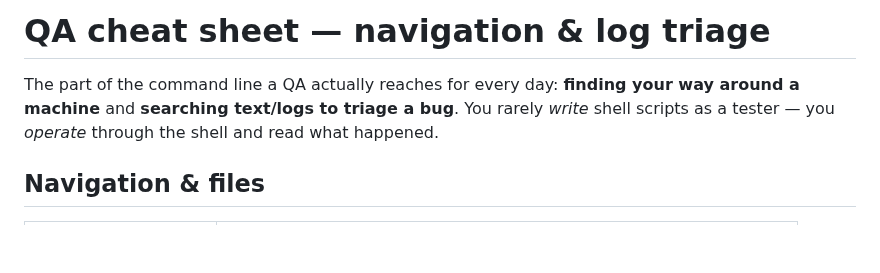
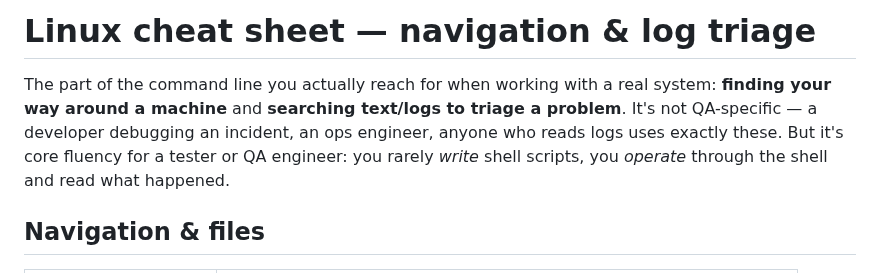
Before and after one commit to asoaresbb/qa-learning-path, a Markdown page: modules/01-linux-basics/linux-cheatsheet.md, the part around the change. GitHub-like rendering; blank space fills up the shorter version.

Commit message:
docs(module-1): retitle cheat sheet, broaden framing beyond QA
These are general command-line skills (anyone reading logs uses them), not
QA-specific. Retitle to match the filename and reframe the intro while
keeping the note on why it matters for testers.

```diff
--- a/modules/01-linux-basics/linux-cheatsheet.md
+++ b/modules/01-linux-basics/linux-cheatsheet.md
@@ -1,6 +1,6 @@
-# QA cheat sheet — navigation & log triage
+# Linux cheat sheet — navigation & log triage
 
-The part of the command line a QA actually reaches for every day: **finding your way around a machine** and **searching text/logs to triage a bug**. You rarely *write* shell scripts as a tester — you *operate* through the shell and read what happened.
+The part of the command line you actually reach for when working with a real system: **finding your way around a machine** and **searching text/logs to triage a problem**. It's not QA-specific — a developer debugging an incident, an ops engineer, anyone who reads logs uses exactly these. But it's core fluency for a tester or QA engineer: you rarely *write* shell scripts, you *operate* through the shell and read what happened.
 
 ## Navigation & files
 
```
